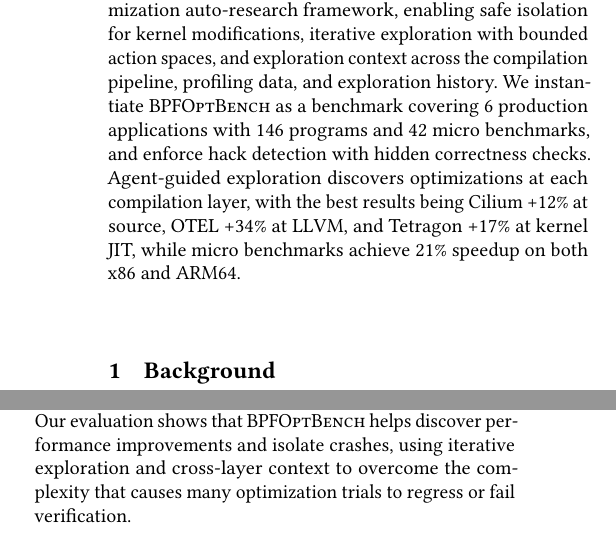
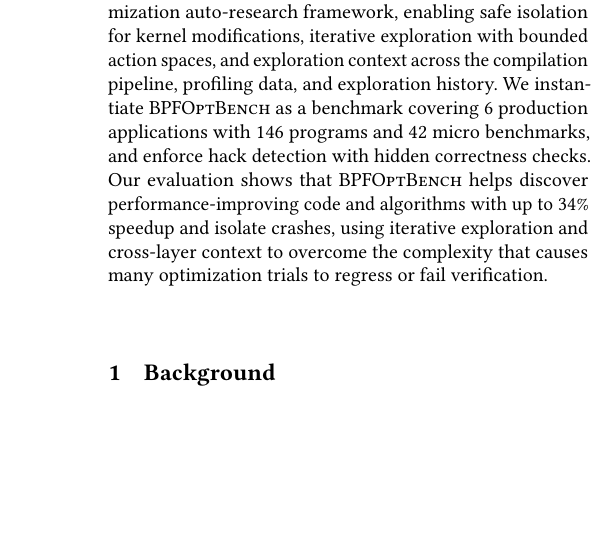
Before and after one commit to yunwei37/ebpf27-bpfoptbench, a LaTeX paper (main.tex): two parts of the columns of pages 1 and 2 of 3 before the commit and part of one column of page 1 of 3 after it, the two joined at a grey line, cut so that both start at the same text, the shorter picture padded with empty space. Compiled offline with pdfLaTeX.

Commit message:
Refine evaluation section in main.tex to clarify performance improvements and crash isolation achieved by \sys

```diff
--- a/main.tex
+++ b/main.tex
@@ -48,7 +48,7 @@
 % 我们提出 \sys，第一个 eBPF 优化自动研究框架，支持内核修改的安全隔离、有界动作空间的迭代探索、以及贯穿编译管线、profiling 数据和探索历史的探索上下文。
 We instantiate \sys as a benchmark covering 6 production applications with 146 programs and 42 micro benchmarks, and enforce hack detection with hidden correctness checks.
 % 我们将 \sys 实例化为一个 benchmark，涵盖 6 个生产应用的 146 个程序和 42 个微基准测试，并通过隐藏的正确性检查执行作弊检测。
-Agent-guided exploration discovers optimizations at each compilation layer, with the best results being Cilium +12\% at source, OTEL +34\% at LLVM, and Tetragon +17\% at kernel JIT, while micro benchmarks achieve 21\% speedup on both x86 and ARM64.
+Our evaluation shows that \sys helps discover performance-improving code and algorithms with up to 34\% speedup and isolate crashes, using iterative exploration and cross-layer context to overcome the complexity that causes many optimization trials to regress or fail verification.
 % agent 引导的探索在每个编译层都发现了优化，最佳结果：源码层 Cilium +12%，LLVM 层 OTEL +34%，内核 JIT 层 Tetragon +17%，微基准在 x86 和 ARM64 上均达到 21% 加速。
 \end{abstract}
 
@@ -228,9 +228,6 @@
 % 图展示了原始 session 结果随时间变化，图展示了每个 app 的最佳结果演进。
 % 图 2 展示了每个 app 的最佳结果随探索尝试的演进。
 Across all sessions, program-level measurements show 2,487 improvements and 3,197 regressions. The verifier safely rejected 2,299 transformations, and $\sim$30 kernel crashes are isolated in KVM.
-% 在所有 session 中，程序级测量显示 2,487 次改进和 3,197 次回归。verifier 安全拒绝了 2,299 次变换，约 30 次 kernel crash 在 KVM 中被隔离。
-Our evaluation shows that \sys helps discover performance improvements and isolate crashes, using iterative exploration and cross-layer context to overcome the complexity that causes many optimization trials to regress or fail verification.
-% 我们的评估表明，\sys 通过迭代探索和跨层上下文帮助发现性能改进并隔离崩溃，克服导致许多优化尝试回归或验证失败的复杂性。
 
 
 \begin{figure}[t]
```
